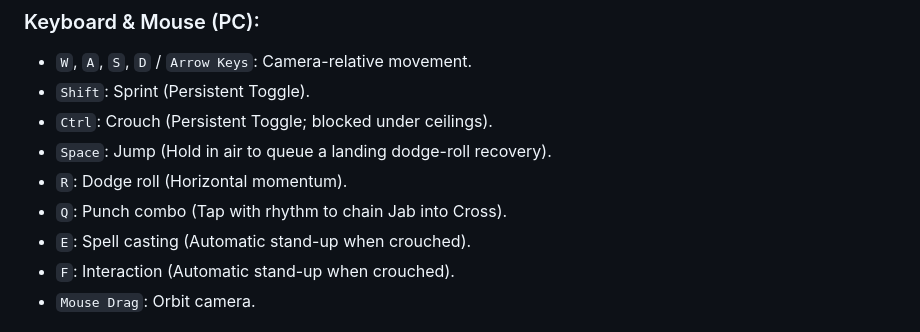
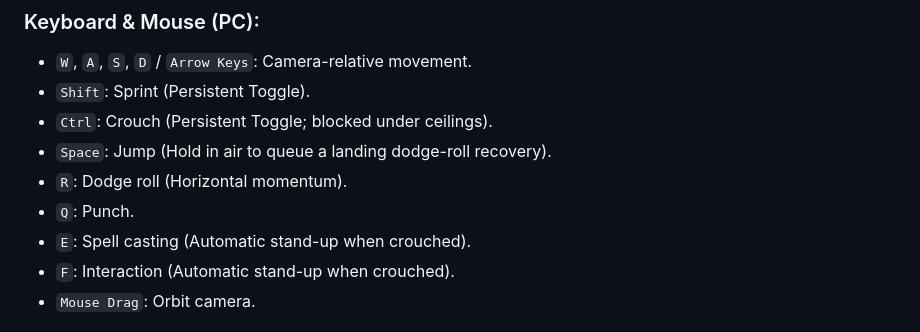
Before and after one commit to crazyramirez/BJS_Character_Controller_V2, a Markdown page: README.md, the part around the change. Drawn GitHub-style.

Commit message:
docs: simplify punch combo description to single action in README

```diff
--- a/README.md
+++ b/README.md
@@ -31,7 +31,7 @@ An advanced third-person character locomotion and physics framework built with *
 *   `Ctrl`: Crouch (Persistent Toggle; blocked under ceilings).
 *   `Space`: Jump (Hold in air to queue a landing dodge-roll recovery).
 *   `R`: Dodge roll (Horizontal momentum).
-*   `Q`: Punch combo (Tap with rhythm to chain Jab into Cross).
+*   `Q`: Punch.
 *   `E`: Spell casting (Automatic stand-up when crouched).
 *   `F`: Interaction (Automatic stand-up when crouched).
 *   `Mouse Drag`: Orbit camera.
```
